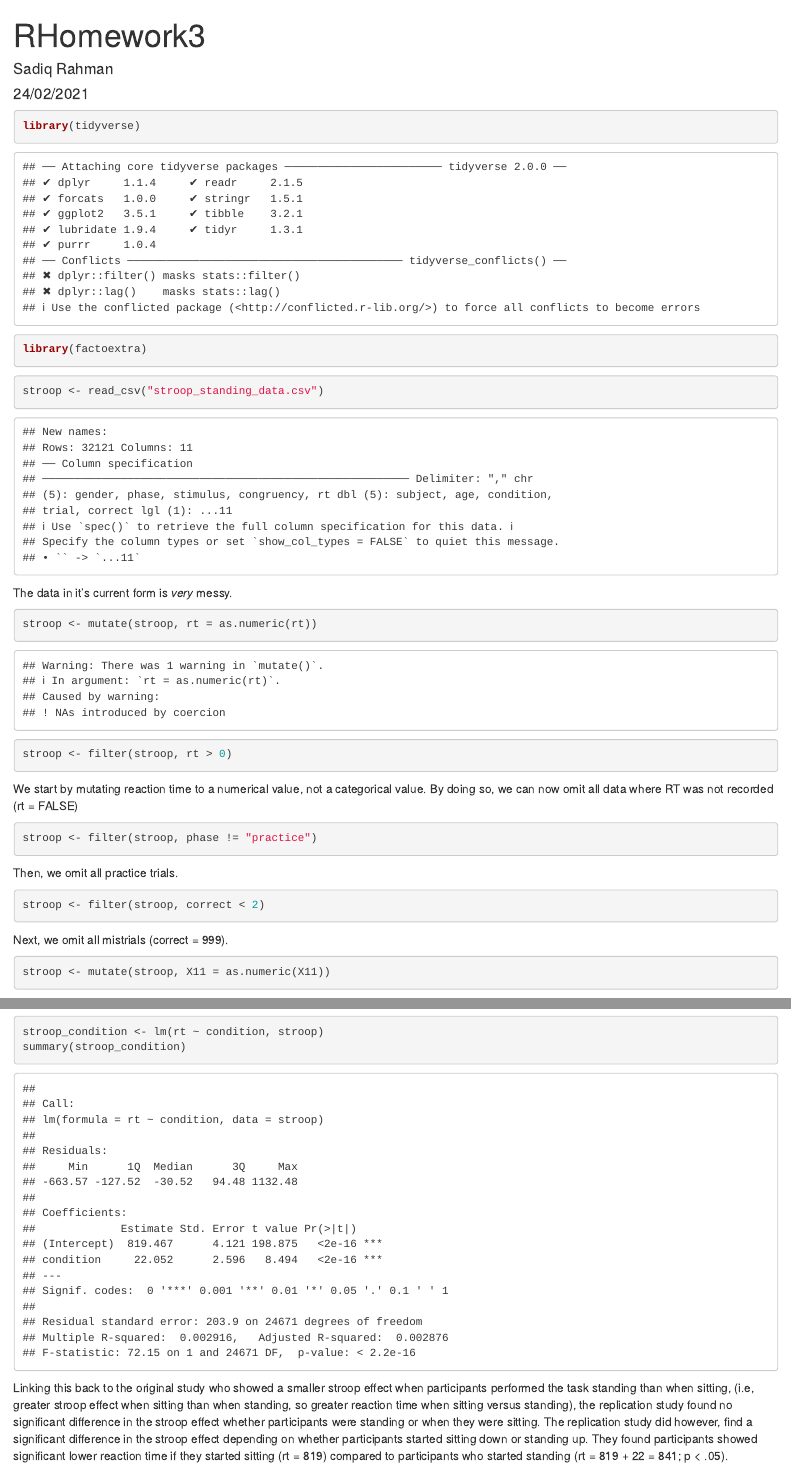
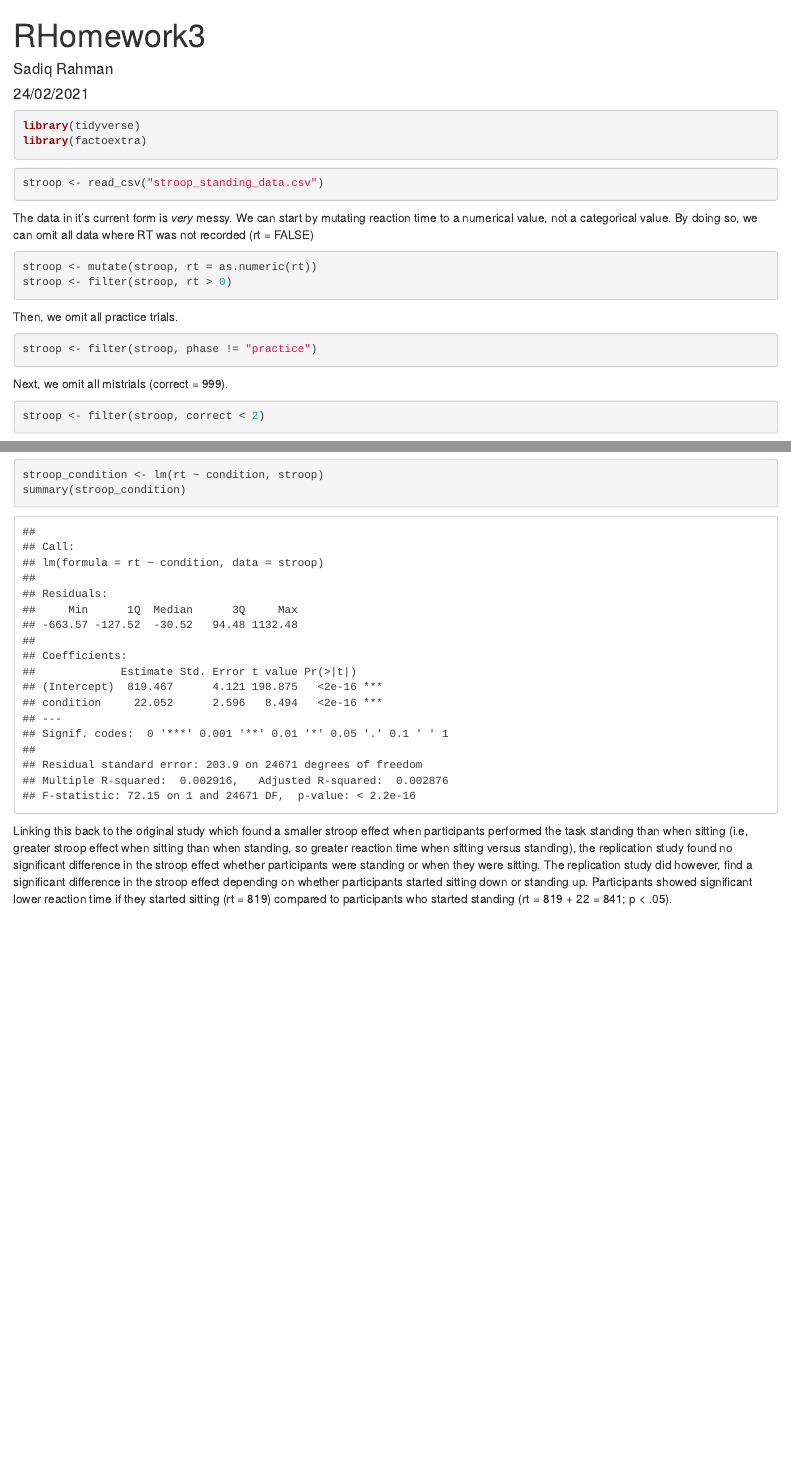
Before and after one commit to Sadiq157/RHomework3, an R Markdown document (RHomework3.Rmd): the page in a window 1100 px wide, from its top, and a second part further down, joined at a grey line. Rendered offline with R 4.5, knitr and Pandoc, with nearby package versions; some code elsewhere in the file could not run offline.

Commit message:
Grammar changes
Changed some code so it actually made sense. Couldn't figure out how to do final question

````diff
--- a/RHomework3.Rmd
+++ b/RHomework3.Rmd
@@ -6,33 +6,33 @@ output: html_document
 ---
 
 
-```{r}
+```{r message = FALSE}
 library(tidyverse)
 library(factoextra)
 ```
 
-```{r}
+```{r message = FALSE, warning = FALSE}
 stroop <- read_csv("stroop_standing_data.csv")
 ```
 
 The data in it's current form is *very* messy.
+We can start by mutating reaction time to a numerical value, not a categorical value.
+By doing so, we can  omit all data where RT was not recorded (rt = FALSE)
 
-```{r}
+```{r, warning = FALSE}
 stroop <- mutate(stroop, rt = as.numeric(rt))
 stroop <- filter(stroop, rt > 0)
 ```
 
-We start by mutating reaction time to a numerical value, not a categorical value.
-By doing so, we can now omit all data where RT was not recorded (rt = FALSE)
+Then, we omit all practice trials.
 
 ```{r}
 stroop <- filter(stroop, phase != "practice")
 ```
 
-Then, we omit all practice trials.
+Next, we omit all mistrials (correct = 999).
 
 ```{r}
 stroop <- filter(stroop, correct < 2)
 ```
 
-Next, we omit all mistrials (correct = 999).
@@ -78,13 +77,12 @@ summary(stroop_condition)
 ```
 
 
-Linking this back to the original study who showed a smaller stroop effect when participants performed the task standing than when sitting,
-(i.e, greater stroop effect when sitting than when standing, so greater reaction time when sitting versus standing), the replication study found no significant difference in the stroop effect whether participants were standing or when they were sitting.
+Linking this back to the original study which found a smaller stroop effect when participants performed the task standing than when sitting (i.e, greater stroop effect when sitting than when standing, so greater reaction time when sitting versus standing), the replication study found no significant difference in the stroop effect whether participants were standing or when they were sitting.
 The replication study did however, find a significant difference in the stroop effect depending on whether participants started
-sitting down or standing up. They found participants showed significant lower reaction time if they started sitting (rt = 819)
+sitting down or standing up. Participants showed significant lower reaction time if they started sitting (rt = 819)
 compared to participants who started standing (rt = 819 + 22 = 841; p < .05).
 
-```{r}
+```{r, warning = FALSE, message = FALSE}
 Spotify <- read_csv("regional-global-daily-latest.csv")
 ```
 
````
Also changed, not shown: RHomework3.html, RHomework3.Rmd (15 more changed lines).
